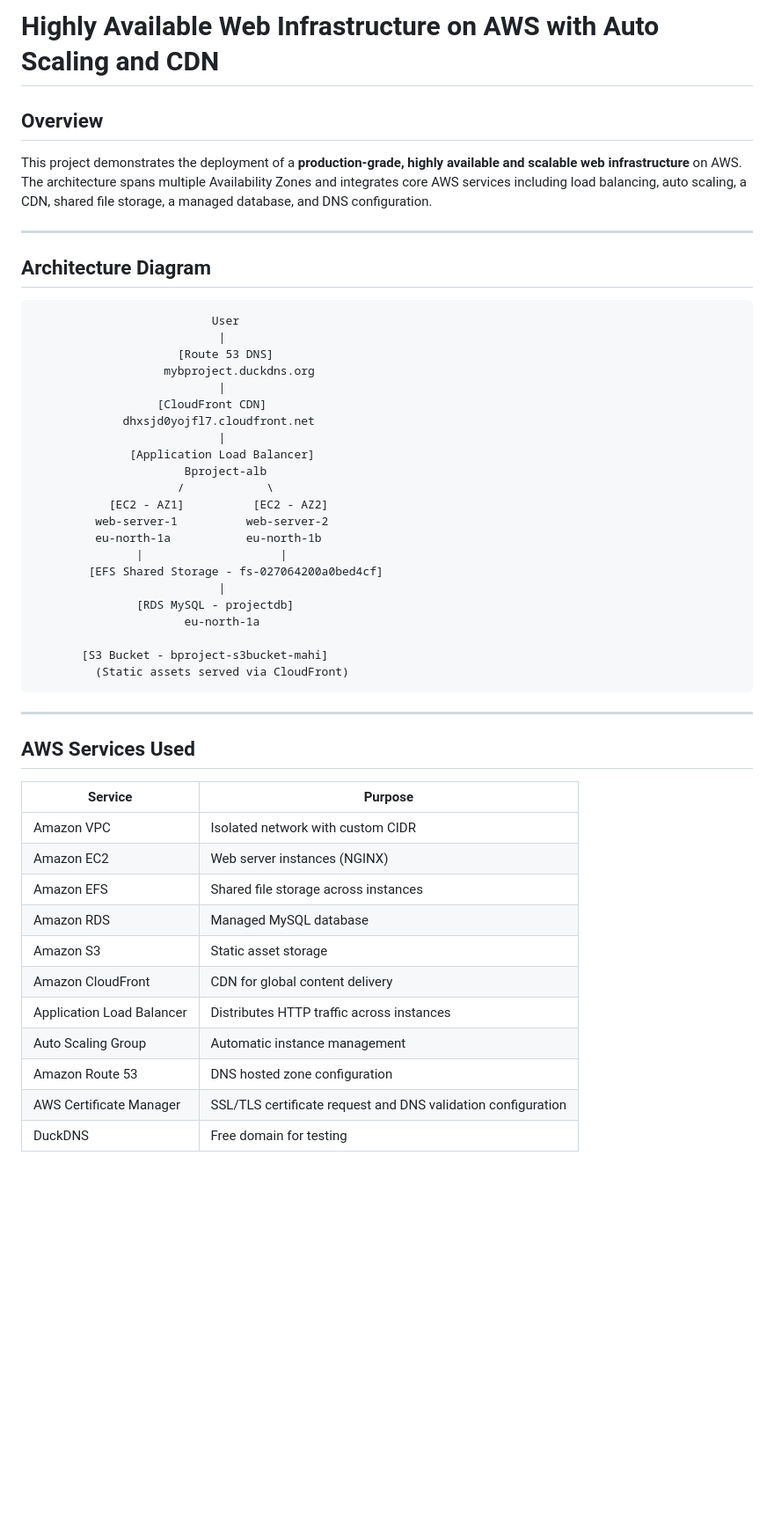
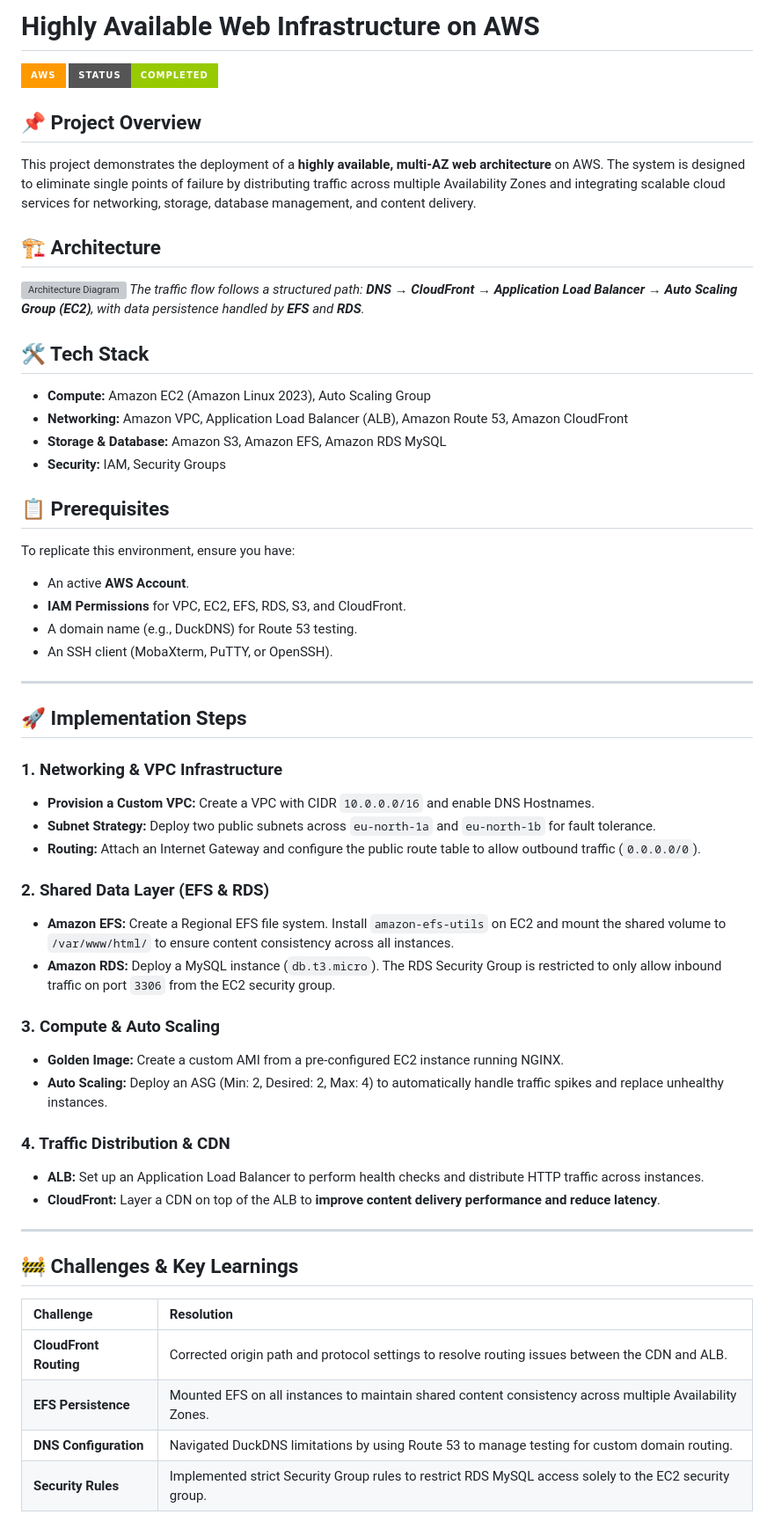
Before and after one commit to SHAIK480/Highly-Available-Web-Infrastructure-on-AWS, a Markdown page: README.md, the part around one of its changes. Shown at 88% size. Drawn GitHub-style; badges without logos; blank space fills up the shorter version; grey boxes are pictures that could not be loaded.

````diff
--- a/README.md
+++ b/README.md
@@ -1,53 +1,56 @@
-# Highly Available Web Infrastructure on AWS with Auto Scaling and CDN
+# Highly Available Web Infrastructure on AWS
+[![AWS](https://img.shields.io/badge/AWS-%23FF9900.svg?style=for-the-badge&logo=amazon-aws&logoColor=white)](https://aws.amazon.com/)
+[![Status: Completed](https://img.shields.io/badge/Status-Completed-green.svg?style=for-the-badge)](#)
 
-## Overview
+## 📌 Project Overview
+This project demonstrates the deployment of a **highly available, multi-AZ web architecture** on AWS. The system is designed to eliminate single points of failure by distributing traffic across multiple Availability Zones and integrating scalable cloud services for networking, storage, database management, and content delivery.
 
-This project demonstrates the deployment of a **production-grade, highly available and scalable web infrastructure** on AWS. The architecture spans multiple Availability Zones and integrates core AWS services including load balancing, auto scaling, a CDN, shared file storage, a managed database, and DNS configuration.
+## 🏗️ Architecture
+![Architecture Diagram](./Architecture/architecture.png)
+*The traffic flow follows a structured path: **DNS** → **CloudFront** → **Application Load Balancer** → **Auto Scaling Group (EC2)**, with data persistence handled by **EFS** and **RDS**.*
+
+## 🛠️ Tech Stack
+* **Compute:** Amazon EC2 (Amazon Linux 2023), Auto Scaling Group
+* **Networking:** Amazon VPC, Application Load Balancer (ALB), Amazon Route 53, Amazon CloudFront
+* **Storage & Database:** Amazon S3, Amazon EFS, Amazon RDS MySQL
+* **Security:** IAM, Security Groups
+
+## 📋 Prerequisites
+To replicate this environment, ensure you have:
+* An active **AWS Account**.
+* **IAM Permissions** for VPC, EC2, EFS, RDS, S3, and CloudFront.
+* A domain name (e.g., DuckDNS) for Route 53 testing.
+* An SSH client (MobaXterm, PuTTY, or OpenSSH).
 
 ---
 
-## Architecture Diagram
+## 🚀 Implementation Steps
 
-```
-                          User
-                           |
-                     [Route 53 DNS]
-                   mybproject.duckdns.org
-                           |
-                  [CloudFront CDN]
-             dhxsjd0yojfl7.cloudfront.net
-                           |
-              [Application Load Balancer]
-                      Bproject-alb
-                     /            \
-           [EC2 - AZ1]          [EC2 - AZ2]
-         web-server-1          web-server-2
-         eu-north-1a           eu-north-1b
-               |                    |
-        [EFS Shared Storage - fs-027064200a0bed4cf]
-                           |
-               [RDS MySQL - projectdb]
-                      eu-north-1a
+### 1. Networking & VPC Infrastructure
+* **Provision a Custom VPC:** Create a VPC with CIDR `10.0.0.0/16` and enable DNS Hostnames.
+* **Subnet Strategy:** Deploy two public subnets across `eu-north-1a` and `eu-north-1b` for fault tolerance.
+* **Routing:** Attach an Internet Gateway and configure the public route table to allow outbound traffic (`0.0.0.0/0`).
 
-       [S3 Bucket - bproject-s3bucket-mahi]
-         (Static assets served via CloudFront)
-```
+### 2. Shared Data Layer (EFS & RDS)
+* **Amazon EFS:** Create a Regional EFS file system. Install `amazon-efs-utils` on EC2 and mount the shared volume to `/var/www/html/` to ensure content consistency across all instances.
+* **Amazon RDS:** Deploy a MySQL instance (`db.t3.micro`). The RDS Security Group is restricted to only allow inbound traffic on port `3306` from the EC2 security group.
+
+### 3. Compute & Auto Scaling
+* **Golden Image:** Create a custom AMI from a pre-configured EC2 instance running NGINX.
+* **Auto Scaling:** Deploy an ASG (Min: 2, Desired: 2, Max: 4) to automatically handle traffic spikes and replace unhealthy instances.
+
+### 4. Traffic Distribution & CDN
+* **ALB:** Set up an Application Load Balancer to perform health checks and distribute HTTP traffic across instances.
+* **CloudFront:** Layer a CDN on top of the ALB to **improve content delivery performance and reduce latency**.
 
 ---
 
-## AWS Services Used
+## 🚧 Challenges & Key Learnings
 
-| Service | Purpose |
-|---|---|
-| Amazon VPC | Isolated network with custom CIDR |
-| Amazon EC2 | Web server instances (NGINX) |
-| Amazon EFS | Shared file storage across instances |
-| Amazon RDS | Managed MySQL database |
-| Amazon S3 | Static asset storage |
-| Amazon CloudFront | CDN for global content delivery |
-| Application Load Balancer | Distributes HTTP traffic across instances |
-| Auto Scaling Group | Automatic instance management |
-| Amazon Route 53 | DNS hosted zone configuration |
-| AWS Certificate Manager | SSL/TLS certificate request and DNS validation configuration |
-| DuckDNS | Free domain for testing |
+| Challenge | Resolution |
+| :--- | :--- |
+| **CloudFront Routing** | Corrected origin path and protocol settings to resolve routing issues between the CDN and ALB. |
+| **EFS Persistence** | Mounted EFS on all instances to maintain shared content consistency across multiple Availability Zones. |
+| **DNS Configuration** | Navigated DuckDNS limitations by using Route 53 to manage testing for custom domain routing. |
+| **Security Rules** | Implemented strict Security Group rules to restrict RDS MySQL access solely to the EC2 security group. |
 
````
Also changed, not shown: other parts of README.md (+11 -194 lines).
